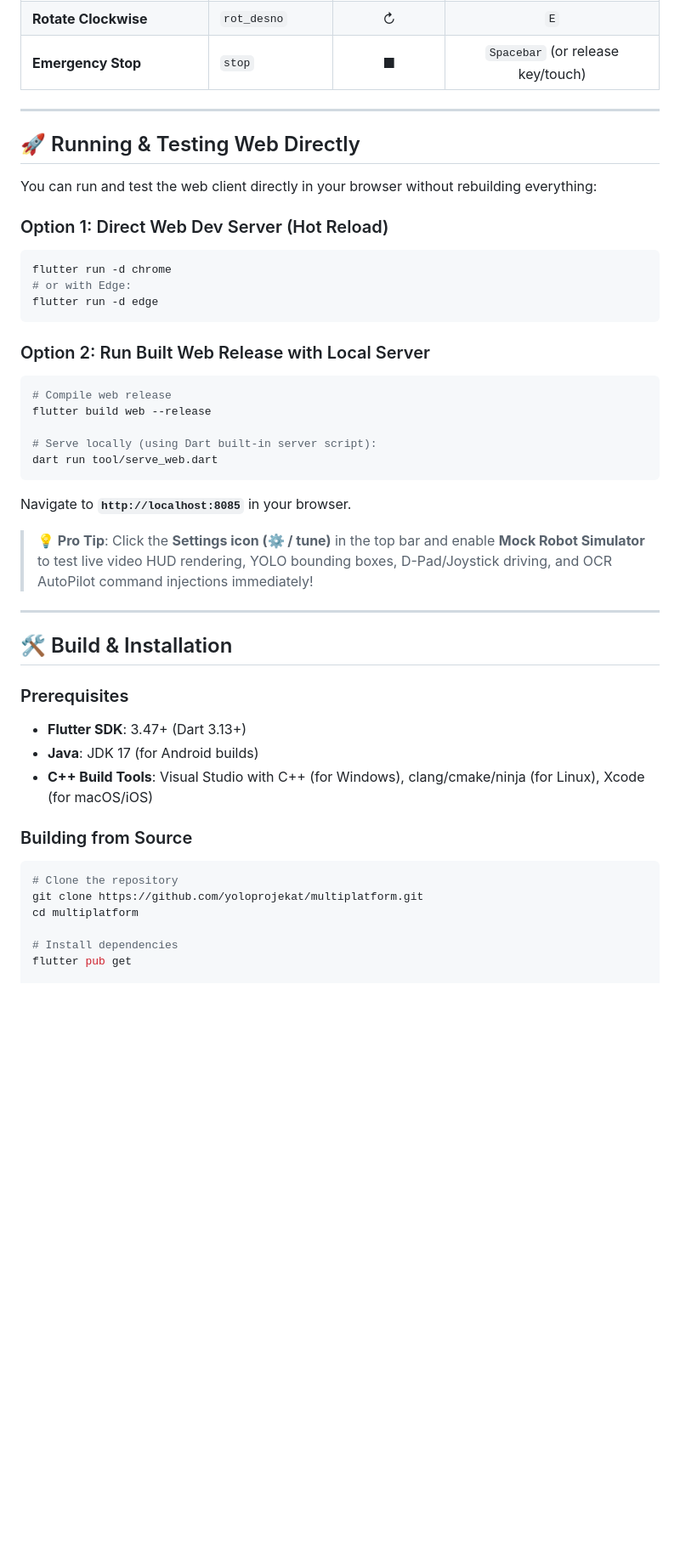
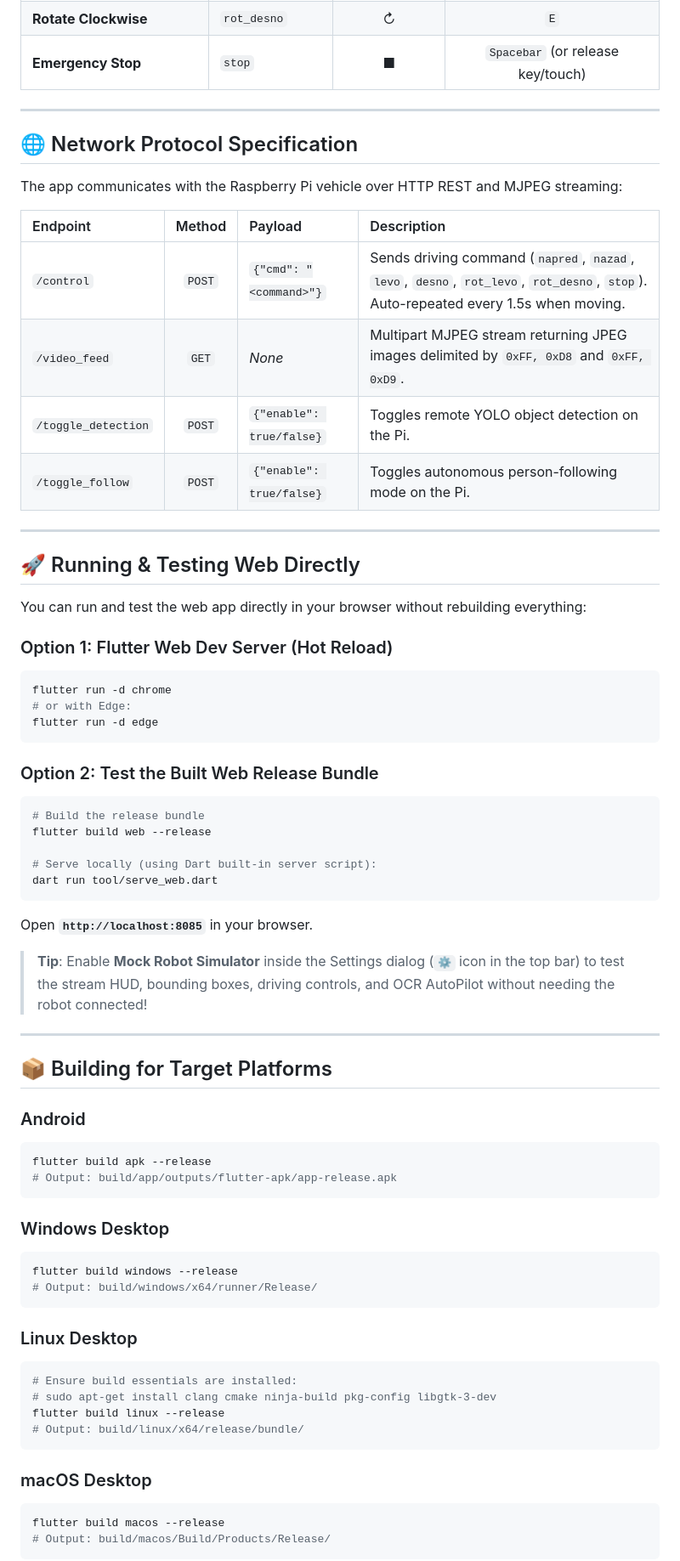
Before and after one commit to yoloprojekat/multiplatform, a Markdown page: README.md, the part around one of its changes. Shown at 85% size. Rendered like a GitHub page; blank space fills up the shorter version.

````diff
--- a/README.md
+++ b/README.md
@@ -118,45 +47,68 @@ The application uses a **Dark Future Cockpit** theme designed for maximum contra
 
 ---
 
+## 🌐 Network Protocol Specification
+
+The app communicates with the Raspberry Pi vehicle over HTTP REST and MJPEG streaming:
+
+| Endpoint | Method | Payload | Description |
+| :--- | :---: | :--- | :--- |
+| `/control` | `POST` | `{"cmd": "<command>"}` | Sends driving command (`napred`, `nazad`, `levo`, `desno`, `rot_levo`, `rot_desno`, `stop`). Auto-repeated every 1.5s when moving. |
+| `/video_feed` | `GET` | *None* | Multipart MJPEG stream returning JPEG images delimited by `0xFF, 0xD8` and `0xFF, 0xD9`. |
+| `/toggle_detection` | `POST` | `{"enable": true/false}` | Toggles remote YOLO object detection on the Pi. |
+| `/toggle_follow` | `POST` | `{"enable": true/false}` | Toggles autonomous person-following mode on the Pi. |
+
+---
+
 ## 🚀 Running & Testing Web Directly
 
-You can run and test the web client directly in your browser without rebuilding everything:
+You can run and test the web app directly in your browser without rebuilding everything:
 
-### Option 1: Direct Web Dev Server (Hot Reload)
+### Option 1: Flutter Web Dev Server (Hot Reload)
 ```bash
 flutter run -d chrome
 # or with Edge:
 flutter run -d edge
 ```
 
-### Option 2: Run Built Web Release with Local Server
+### Option 2: Test the Built Web Release Bundle
 ```bash
-# Compile web release
+# Build the release bundle
 flutter build web --release
 
 # Serve locally (using Dart built-in server script):
 dart run tool/serve_web.dart
 ```
-Navigate to **`http://localhost:8085`** in your browser.
-
-> **💡 Pro Tip**: Click the **Settings icon (⚙️ / tune)** in the top bar and enable **Mock Robot Simulator** to test live video HUD rendering, YOLO bounding boxes, D-Pad/Joystick driving, and OCR AutoPilot command injections immediately!
+Open **`http://localhost:8085`** in your browser.
+> **Tip**: Enable **Mock Robot Simulator** inside the Settings dialog (`⚙️` icon in the top bar) to test the stream HUD, bounding boxes, driving controls, and OCR AutoPilot without needing the robot connected!
 
 ---
 
-## 🛠 Build & Installation
+## 📦 Building for Target Platforms
 
-### Prerequisites
-- **Flutter SDK**: 3.47+ (Dart 3.13+)
-- **Java**: JDK 17 (for Android builds)
-- **C++ Build Tools**: Visual Studio with C++ (for Windows), clang/cmake/ninja (for Linux), Xcode (for macOS/iOS)
+### Android
+```bash
+flutter build apk --release
+# Output: build/app/outputs/flutter-apk/app-release.apk
+```
 
-### Building from Source
+### Windows Desktop
+```bash
+flutter build windows --release
+# Output: build/windows/x64/runner/Release/
+```
 
+### Linux Desktop
 ```bash
-# Clone the repository
-git clone https://github.com/yoloprojekat/multiplatform.git
-cd multiplatform
+# Ensure build essentials are installed:
+# sudo apt-get install clang cmake ninja-build pkg-config libgtk-3-dev
+flutter build linux --release
+# Output: build/linux/x64/release/bundle/
+```
 
-# Install dependencies
-flutter pub get
+### macOS Desktop
+```bash
+flutter build macos --release
+# Output: build/macos/Build/Products/Release/
+```
 
````
Also changed, not shown: other parts of README.md (+85 -120 lines).
